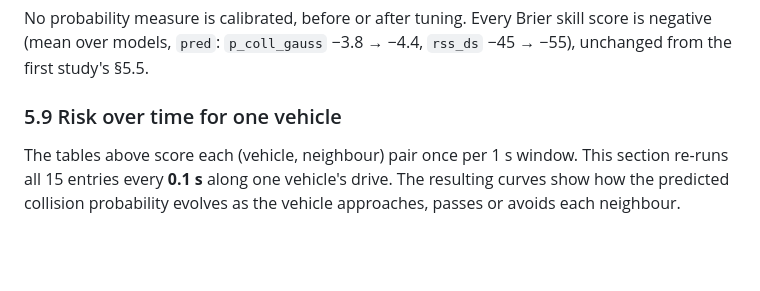
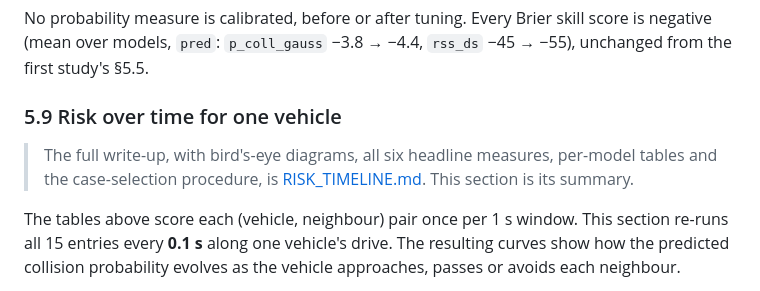
Before and after one commit to Prabhat-Kr-Sahu/MTP, a Markdown page: RISK_TUNING_RESULTS.md, the part around the change. Drawn GitHub-style; blank space fills up the shorter version.

```diff
--- a/RISK_TUNING_RESULTS.md
+++ b/RISK_TUNING_RESULTS.md
@@ -431,6 +431,10 @@ unchanged from the first study's §5.5.
 
 ### 5.9 Risk over time for one vehicle
 
+> The full write-up, with bird's-eye diagrams, all six headline measures, per-model
+> tables and the case-selection procedure, is [RISK_TIMELINE.md](RISK_TIMELINE.md). This
+> section is its summary.
+
 The tables above score each (vehicle, neighbour) pair once per 1 s window. This section
 re-runs all 15 entries every **0.1 s** along one vehicle's drive. The resulting curves show
 how the predicted collision probability evolves as the vehicle approaches, passes or
```
Also changed, not shown: EXPERIMENTS_OVERVIEW.md (+38 -3 lines), RISK_TIMELINE.md (added, +579 -0 lines), experiments/figures/risk_timeline_doc_metrics_cv.png (added), experiments/figures/risk_timeline_doc_metrics_pred.png (added), 4 other files.
